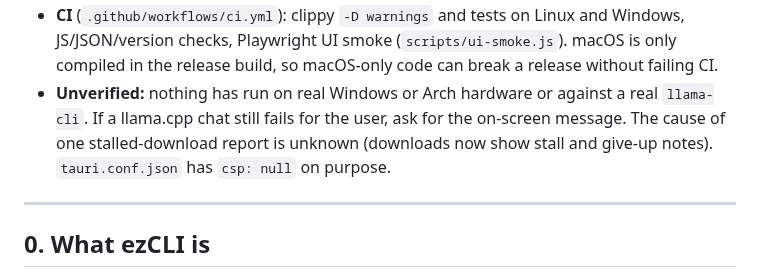
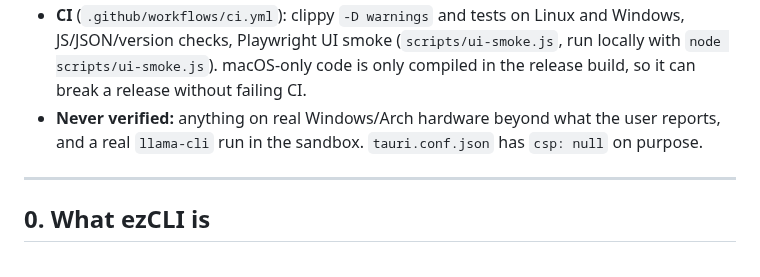
Before and after one commit to Aryansingh0783/ezCLI, a Markdown page: HANDOFF.md, the part around one of its changes. GitHub-like rendering.

```diff
--- a/HANDOFF.md
+++ b/HANDOFF.md
@@ -34,9 +64,8 @@ Last updated: 2026-11-03 by Claude (v5.12.11 release)
 - **CI** (`.github/workflows/ci.yml`): clippy `-D warnings` and tests on Linux and Windows, JS/JSON/version checks,
-  Playwright UI smoke (`scripts/ui-smoke.js`). macOS is only compiled in the release build, so macOS-only code can
-  break a release without failing CI.
-- **Unverified:** nothing has run on real Windows or Arch hardware or against a real `llama-cli`. If a llama.cpp
-  chat still fails for the user, ask for the on-screen message. The cause of one stalled-download report is unknown
-  (downloads now show stall and give-up notes). `tauri.conf.json` has `csp: null` on purpose.
+  Playwright UI smoke (`scripts/ui-smoke.js`, run locally with `node scripts/ui-smoke.js`). macOS-only code is only compiled
+  in the release build, so it can break a release without failing CI.
+- **Never verified:** anything on real Windows/Arch hardware beyond what the user reports, and a real `llama-cli` run in the
+  sandbox. `tauri.conf.json` has `csp: null` on purpose.
 
 ---
 
```
Also changed, not shown: other parts of HANDOFF.md (+44 -14 lines).
